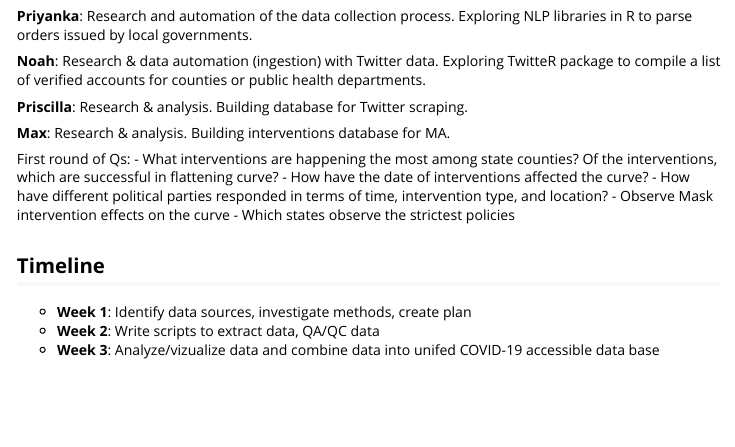
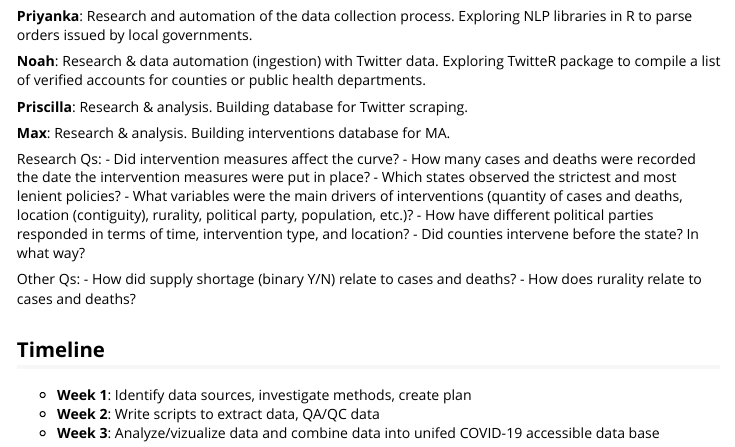
Before and after one commit to agroimpacts/covid19interventions, an R Markdown document (vignettes/overview.Rmd): the page in a window 1100 px wide, from 510 px down. Rendered offline with R 4.5, knitr and Pandoc, with nearby package versions.

Commit message:
updated research Qs

```diff
--- a/vignettes/overview.Rmd
+++ b/vignettes/overview.Rmd
@@ -34,12 +34,18 @@ The data will be extracted from various sources and added to the COVID-19 US Spa
 
 **Max**: Research & analysis. Building interventions database for MA. <br/>
 
-First round of Qs:
-- What interventions are happening the most among state counties? Of the interventions, which are successful in flattening curve?
-- How have the date of interventions affected the curve?
+Research Qs:
+- Did intervention measures affect the curve?
+- How many cases and deaths were recorded the date the intervention measures were put in place?
+- Which states observed the strictest and most lenient policies?
+- What variables were the main drivers of interventions (quantity of cases and deaths, location (contiguity), rurality, political party, population, etc.)?
 - How have different political parties responded in terms of time, intervention type, and location?
-- Observe Mask intervention effects on the curve
-- Which states observe the strictest policies<br/>
+- Did counties intervene before the state? In what way?
+
+Other Qs:
+- How did supply shortage (binary Y/N) relate to cases and deaths?
+- How does rurality relate to cases and deaths?
+<br/>
 
 ## Timeline
 - **Week 1**: Identify data sources, investigate methods, create plan
```
